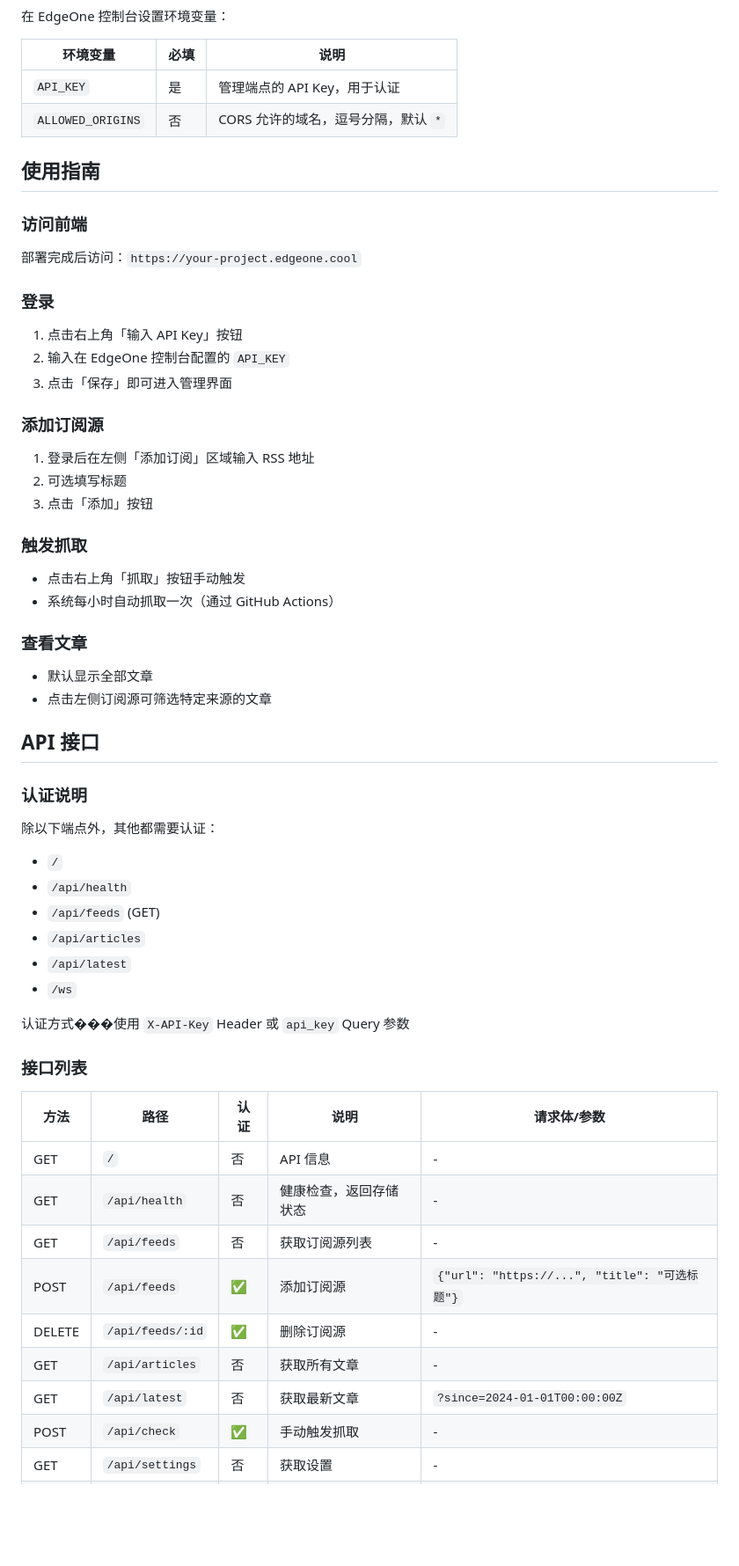
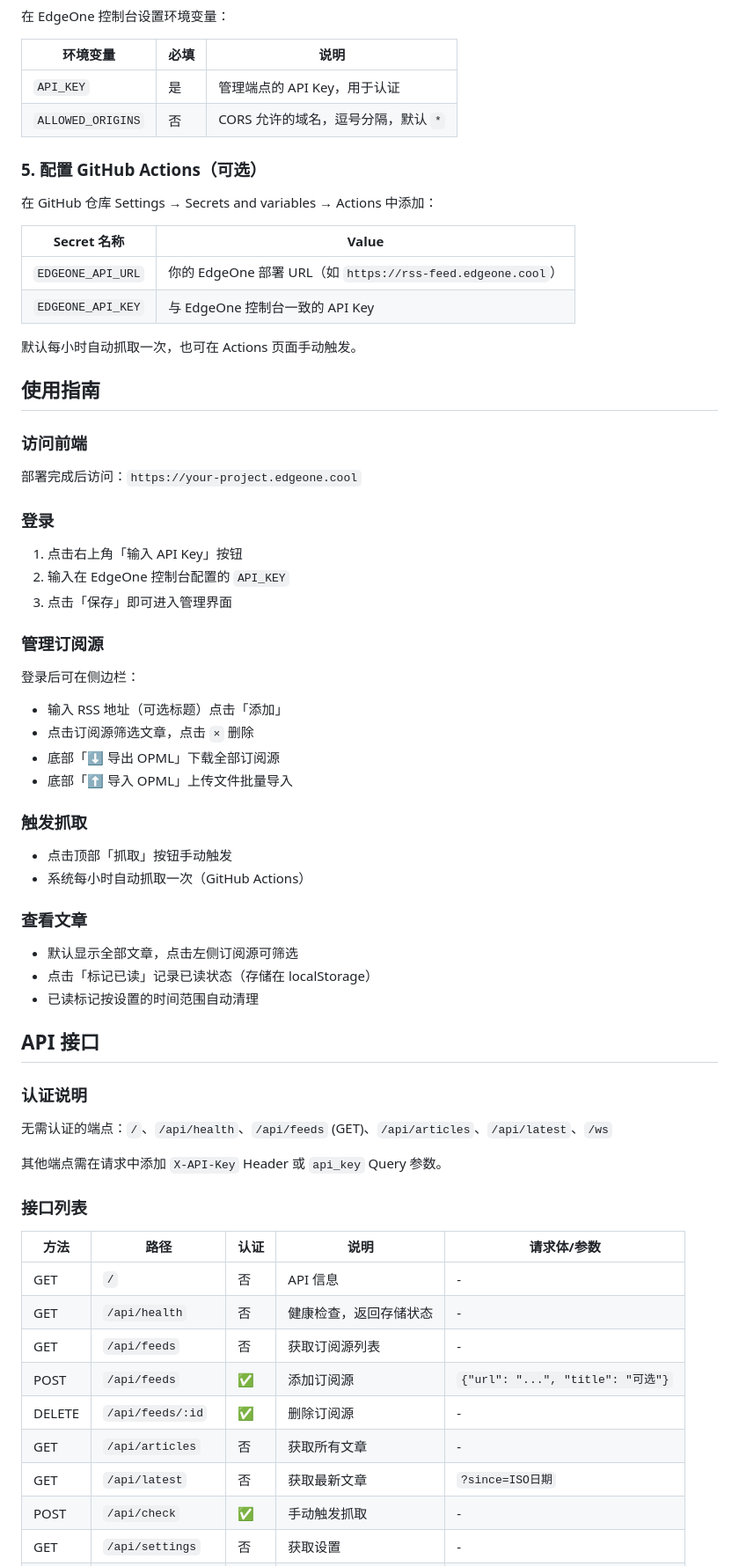
Before and after one commit to cheungray123/rss-edgeone, a Markdown page: README.md, the part around one of its changes. Shown at 88% size. GitHub-like rendering; blank space fills up the shorter version.

Commit message:
docs: update README with OPML instructions and fixed garbled text

```diff
--- a/README.md
+++ b/README.md
@@ -55,6 +57,17 @@ npx edgeone pages deploy
 | `API_KEY` | 是 | 管理端点的 API Key，用于认证 |
 | `ALLOWED_ORIGINS` | 否 | CORS 允许的域名，逗号分隔，默认 `*` |
 
+### 5. 配置 GitHub Actions（可选）
+
+在 GitHub 仓库 Settings → Secrets and variables → Actions 中添加：
+
+| Secret 名称 | Value |
+|------------|-------|
+| `EDGEONE_API_URL` | 你的 EdgeOne 部署 URL（如 `https://rss-feed.edgeone.cool`） |
+| `EDGEONE_API_KEY` | 与 EdgeOne 控制台一致的 API Key |
+
+默认每小时自动抓取一次，也可在 Actions 页面手动触发。
+
 ## 使用指南
 
 ### 访问前端
@@ -67,35 +80,32 @@ npx edgeone pages deploy
 2. 输入在 EdgeOne 控制台配置的 `API_KEY`
 3. 点击「保存」即可进入管理界面
 
-### 添加订阅源
+### 管理订阅源
 
-1. 登录后在左侧「添加订阅」区域输入 RSS 地址
-2. 可选填写标题
-3. 点击「添加」按钮
+登录后可在侧边栏：
+- 输入 RSS 地址（可选标题）点击「添加」
+- 点击订阅源筛选文章，点击 `×` 删除
+- 底部「⬇ 导出 OPML」下载全部订阅源
+- 底部「⬆ 导入 OPML」上传文件批量导入
 
 ### 触发抓取
 
-- 点击右上角「抓取」按钮手动触发
-- 系统每小时自动抓取一次（通过 GitHub Actions）
+- 点击顶部「抓取」按钮手动触发
+- 系统每小时自动抓取一次（GitHub Actions）
 
 ### 查看文章
 
-- 默认显示全部文章
-- 点击左侧订阅源可筛选特定来源的文章
+- 默认显示全部文章，点击左侧订阅源可筛选
+- 点击「标记已读」记录已读状态（存储在 localStorage）
+- 已读标记按设置的时间范围自动清理
 
 ## API 接口
 
 ### 认证说明
 
-除以下端点外，其他都需要认证：
-- `/`
-- `/api/health`
-- `/api/feeds` (GET)
-- `/api/articles`
-- `/api/latest`
-- `/ws`
+无需认证的端点：`/`、`/api/health`、`/api/feeds` (GET)、`/api/articles`、`/api/latest`、`/ws`
 
-认证方式���使用 `X-API-Key` Header 或 `api_key` Query 参数
+其他端点需在请求中添加 `X-API-Key` Header 或 `api_key` Query 参数。
 
 ### 接口列表
 
@@ -104,10 +114,10 @@ npx edgeone pages deploy
 | GET | `/` | 否 | API 信息 | - |
 | GET | `/api/health` | 否 | 健康检查，返回存储状态 | - |
 | GET | `/api/feeds` | 否 | 获取订阅源列表 | - |
-| POST | `/api/feeds` | ✅ | 添加订阅源 | `{"url": "https://...", "title": "可选标题"}` |
+| POST | `/api/feeds` | ✅ | 添加订阅源 | `{"url": "...", "title": "可选"}` |
 | DELETE | `/api/feeds/:id` | ✅ | 删除订阅源 | - |
 | GET | `/api/articles` | 否 | 获取所有文章 | - |
-| GET | `/api/latest` | 否 | 获取最新文章 | `?since=2024-01-01T00:00:00Z` |
+| GET | `/api/latest` | 否 | 获取最新文章 | `?since=ISO日期` |
 | POST | `/api/check` | ✅ | 手动触发抓取 | - |
 | GET | `/api/settings` | 否 | 获取设置 | - |
 | PUT | `/api/settings` | ✅ | 更新设置 | `{"timeRangeHours": 24}` |
```
Also changed, not shown: other parts of README.md (+39 -36 lines).
